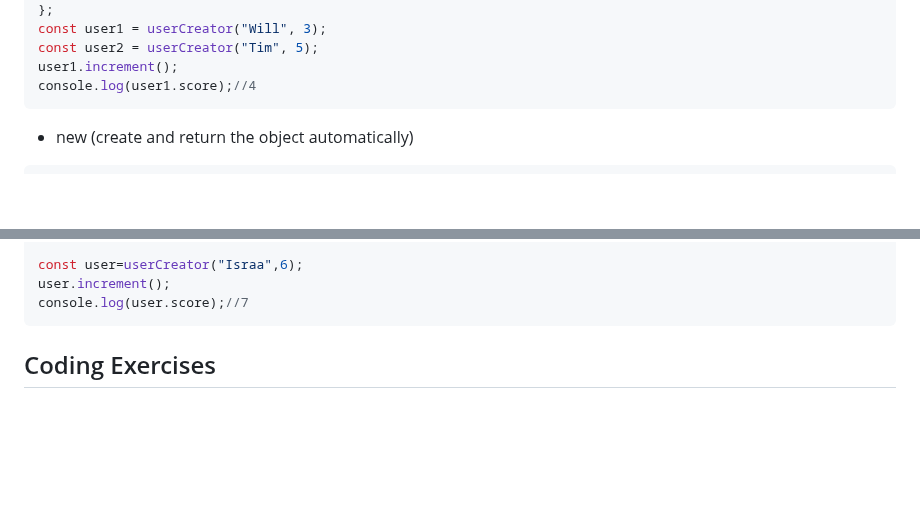
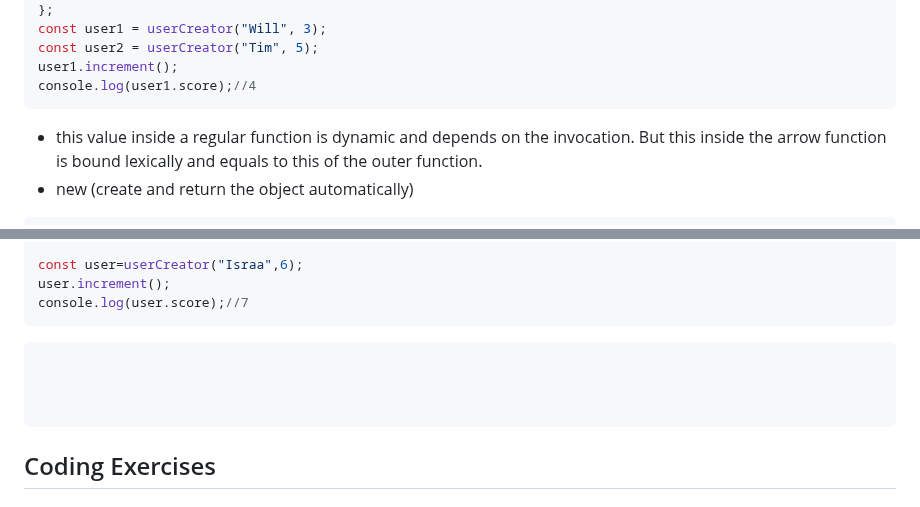
Before and after one commit to IsraaMShtayeh/Learning-Sprint-, a Markdown page: Day10.md, 2 parts joined by grey strips. Drawn GitHub-style; blank space fills up the shorter version.

````diff
--- a/Day10.md
+++ b/Day10.md
@@ -69,6 +69,8 @@ const user2 = userCreator("Tim", 5);
 user1.increment();
 console.log(user1.score);//4
 ```
+
+- this value inside a regular function is dynamic and depends on the invocation. But this inside the arrow function is bound lexically and equals to this of the outer function.
 - new (create and return the object automatically)
 ```javascript
 function userCreator(name, score) {
@@ -148,7 +150,11 @@ const user=userCreator("Israa",6);
 user.increment();
 console.log(user.score);//7
 ```
+```javascript
 
+
+
+```
 
 ## Coding Exercises
 
````
